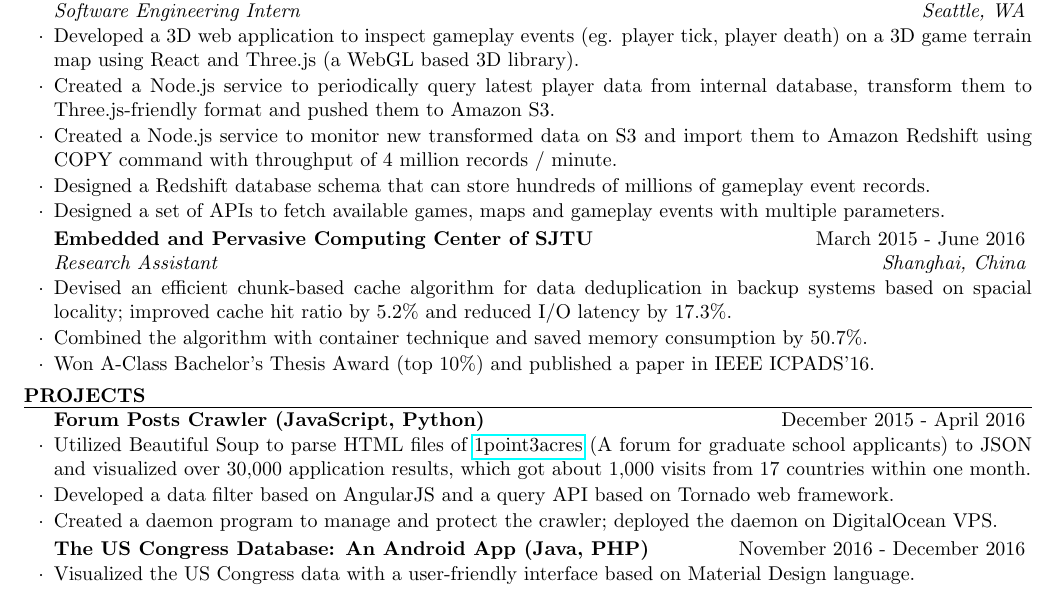
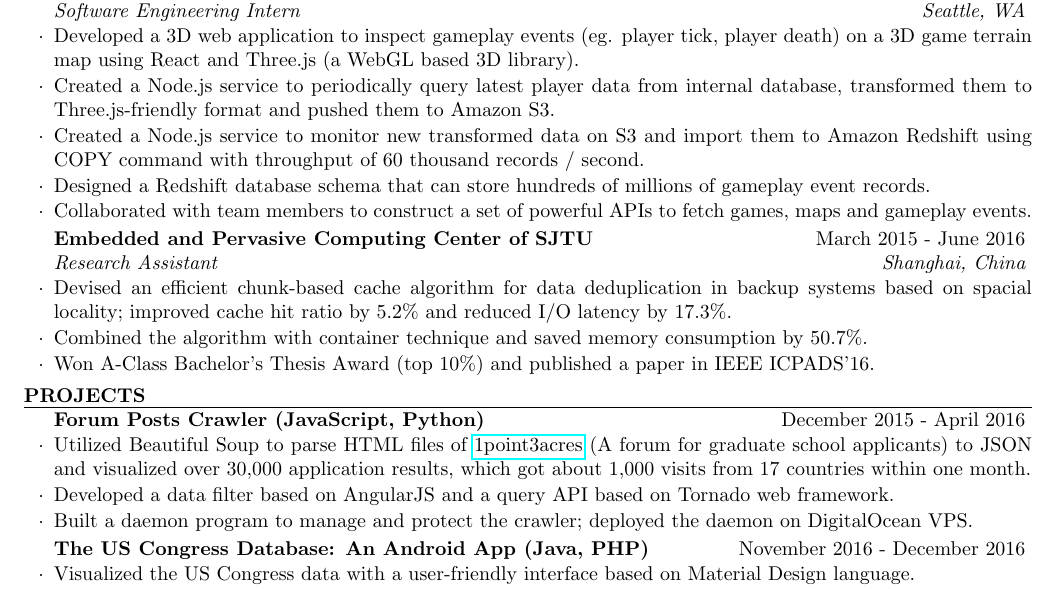
Before and after one commit to hikoship/resume, a LaTeX CV (resume_hongyuangao.tex): part of the page, cut so that both start at the same text. Compiled offline with pdfLaTeX.

Commit message:
vmock 78

```diff
--- a/resume_hongyuangao.tex
+++ b/resume_hongyuangao.tex
@@ -82,10 +82,10 @@ Tools & MySQL, SQLite, Redshift, S3, ESLint, Mocha, Git, Apache, Nginx, Vim
 
 \begin{rSubsection}{Electronic Arts}{May 2017 - August 2017}{Software Engineering Intern}{Seattle, WA}
 \item Developed a 3D web application to inspect gameplay events (eg. player tick, player death) on a 3D game terrain map using React and Three.js (a WebGL based 3D library).
-\item Created a Node.js service to periodically query latest player data from internal database, transform them to Three.js-friendly format and pushed them to Amazon S3.
-\item Created a Node.js service to monitor new transformed data on S3 and import them to Amazon Redshift using COPY command with throughput of 4 million records / minute.
+\item Created a Node.js service to periodically query latest player data from internal database, transformed them to Three.js-friendly format and pushed them to Amazon S3.
+\item Created a Node.js service to monitor new transformed data on S3 and import them to Amazon Redshift using COPY command with throughput of 60 thousand records / second.
 \item Designed a Redshift database schema that can store hundreds of millions of gameplay event records.
-\item Designed a set of APIs to fetch available games, maps and gameplay events with multiple parameters.
+\item Collaborated with team members to construct a set of powerful APIs to fetch games, maps and gameplay events.
 \end{rSubsection}
 
 \begin{rSubsection}{Embedded and Pervasive Computing Center of SJTU}{March 2015 - June 2016}{Research Assistant}{Shanghai, China}
@@ -106,7 +106,7 @@ Tools & MySQL, SQLite, Redshift, S3, ESLint, Mocha, Git, Apache, Nginx, Vim
 \begin{rSubsection}{Forum Posts Crawler (JavaScript, Python)}{December 2015 - April 2016}{}{}
 \item Utilized Beautiful Soup to parse HTML files of \href{http://1point3acres.com/bbs/forum.php}{1point3acres} (A forum for graduate school applicants) to JSON and visualized over 30,000 application results, which got about 1,000 visits from 17 countries within one month.
 \item Developed a data filter based on AngularJS and a query API based on Tornado web framework.
-\item Created a daemon program to manage and protect the crawler; deployed the daemon on DigitalOcean VPS.
+\item Built a daemon program to manage and protect the crawler; deployed the daemon on DigitalOcean VPS.
 \end{rSubsection}
 
 \begin{rSubsection}{The US Congress Database: An Android App (Java, PHP)}{November 2016 - December 2016}{}{}
```
